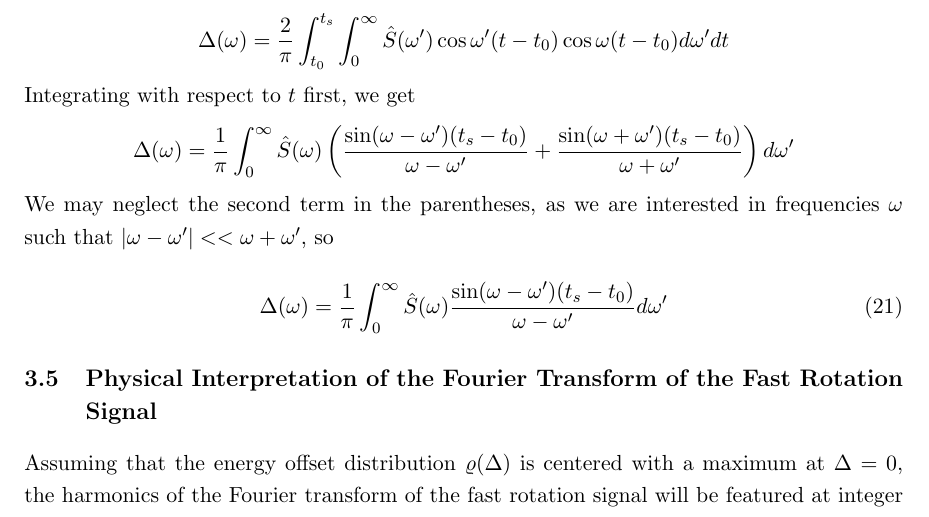
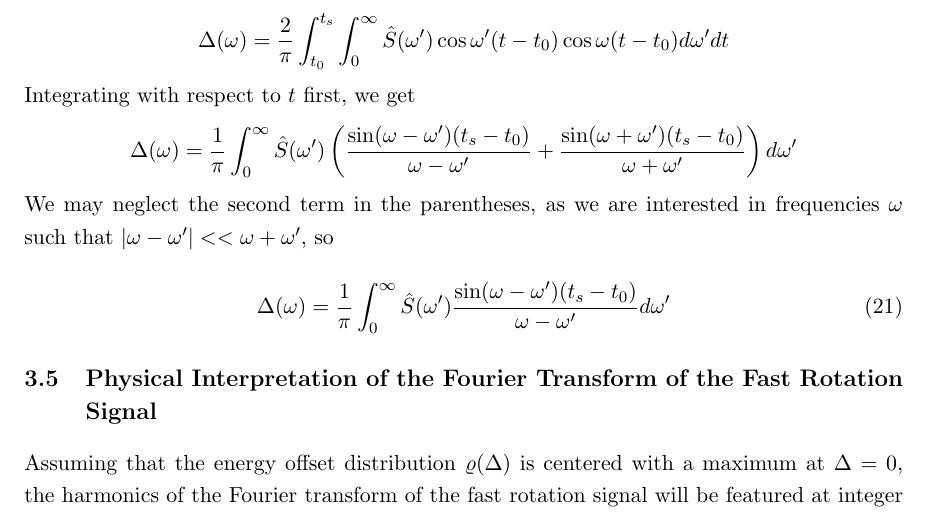
Before and after one commit to atc93/fourier, a LaTeX document (doc/main.tex, which reads doc/src/fourier_analysis.tex): part of page 11 of 16, cut so that both start at the same text. Compiled offline with pdfLaTeX.

Commit message:
Update fourier_analysis.tex

```diff
--- a/doc/src/fourier_analysis.tex
+++ b/doc/src/fourier_analysis.tex
@@ -83,10 +83,10 @@ If the detector detects the muons at a time $t_s>t_0$, then the resulting Fourie
 \end{equation}
 However, we do not observe $S(t)$ on $(t_0,t_s)$, so we need to find a way to correct the frequency spectrum.
 
-In order to do this, we first note that the Fourier transform has associated with it an uncertainty principle, namely that $\Delta f\Delta t\sim1$. If $t_s$ isn't too great, we can then expect that the spread of $\Delta(\omega)$ about the magic frequency will be large while the spread of $\hat{S}(\omega)$ will change negligibly. So we may express $S(t)$ using the observed $\hat{S}(\omega)$ through formula$~\eqref{eq:nospreadIFT}$. Thus we have that \[\Delta(\omega)=\frac{2}{\pi}\int^{t_s}_{t_0}\int^{\infty}_0\hat{S}(\omega')\cos\omega'(t-t_0)\cos\omega(t-t_0)d\omega' dt\] Integrating with respect to $t$ first, we get \[\Delta(\omega)=\frac{1}{\pi}\int^{\infty}_0\hat{S}(\omega)\left(\frac{\sin(\omega-\omega')(t_s-t_0)}{\omega-\omega'}+\frac{\sin(\omega+\omega')(t_s-t_0)}{\omega+\omega'}\right)d\omega'\] We may neglect the second term in the parentheses, as we are interested in frequencies $\omega$ such that $|\omega-\omega'|<<\omega+\omega'$, so
+In order to do this, we first note that the Fourier transform has associated with it an uncertainty principle, namely that $\Delta f\Delta t\sim1$. If $t_s$ isn't too great, we can then expect that the spread of $\Delta(\omega)$ about the magic frequency will be large while the spread of $\hat{S}(\omega)$ will change negligibly. So we may express $S(t)$ using the observed $\hat{S}(\omega)$ through formula$~\eqref{eq:nospreadIFT}$. Thus we have that \[\Delta(\omega)=\frac{2}{\pi}\int^{t_s}_{t_0}\int^{\infty}_0\hat{S}(\omega')\cos\omega'(t-t_0)\cos\omega(t-t_0)d\omega' dt\] Integrating with respect to $t$ first, we get \[\Delta(\omega)=\frac{1}{\pi}\int^{\infty}_0\hat{S}(\omega')\left(\frac{\sin(\omega-\omega')(t_s-t_0)}{\omega-\omega'}+\frac{\sin(\omega+\omega')(t_s-t_0)}{\omega+\omega'}\right)d\omega'\] We may neglect the second term in the parentheses, as we are interested in frequencies $\omega$ such that $|\omega-\omega'|<<\omega+\omega'$, so
 
 \begin{equation}
-\Delta(\omega)=\frac{1}{\pi}\int^{\infty}_0\hat{S}(\omega)\frac{\sin(\omega-\omega')(t_s-t_0)}{\omega-\omega'}d\omega'
+\Delta(\omega)=\frac{1}{\pi}\int^{\infty}_0\hat{S}(\omega')\frac{\sin(\omega-\omega')(t_s-t_0)}{\omega-\omega'}d\omega'
 \label{eq:approxDelta}
 \end{equation}
 
```
